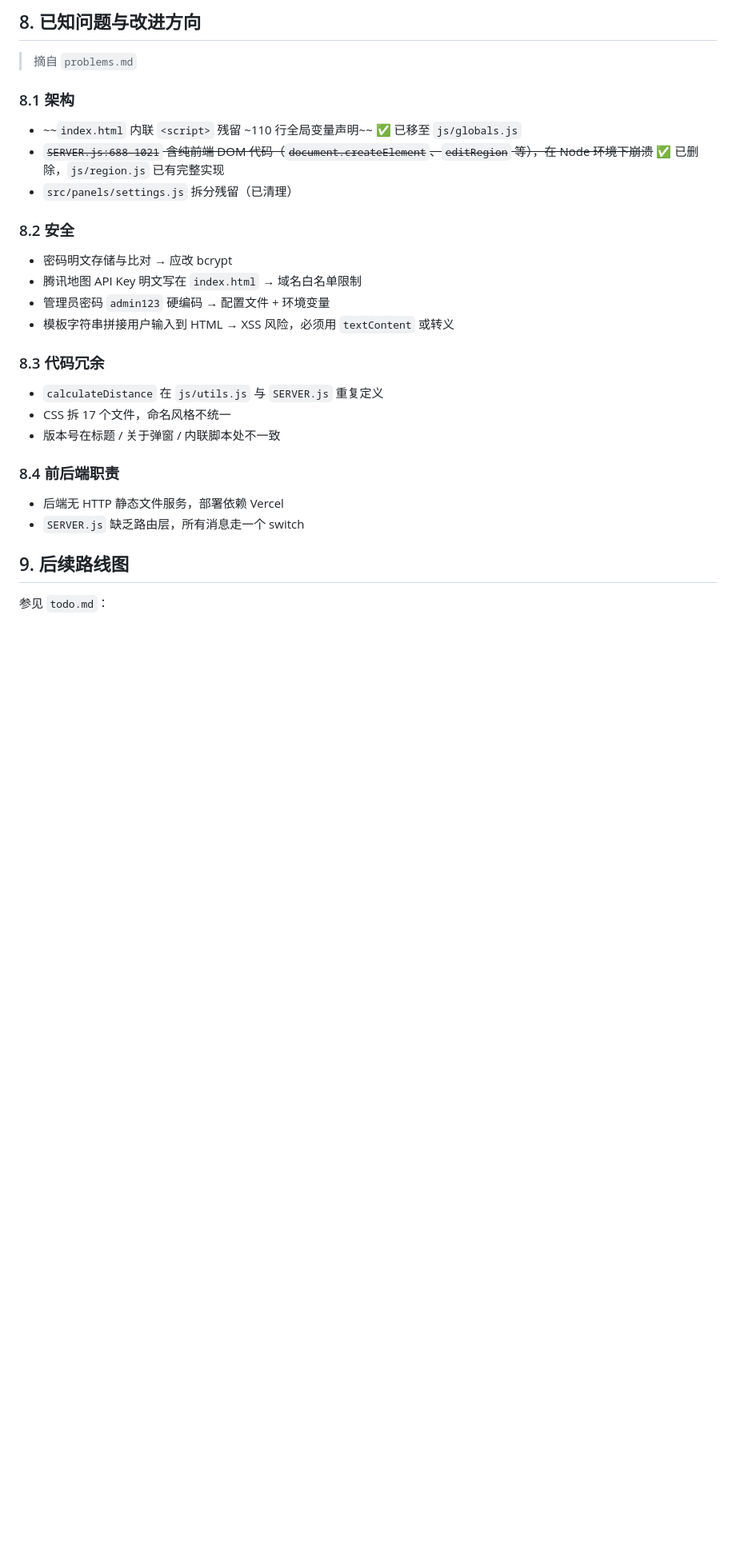
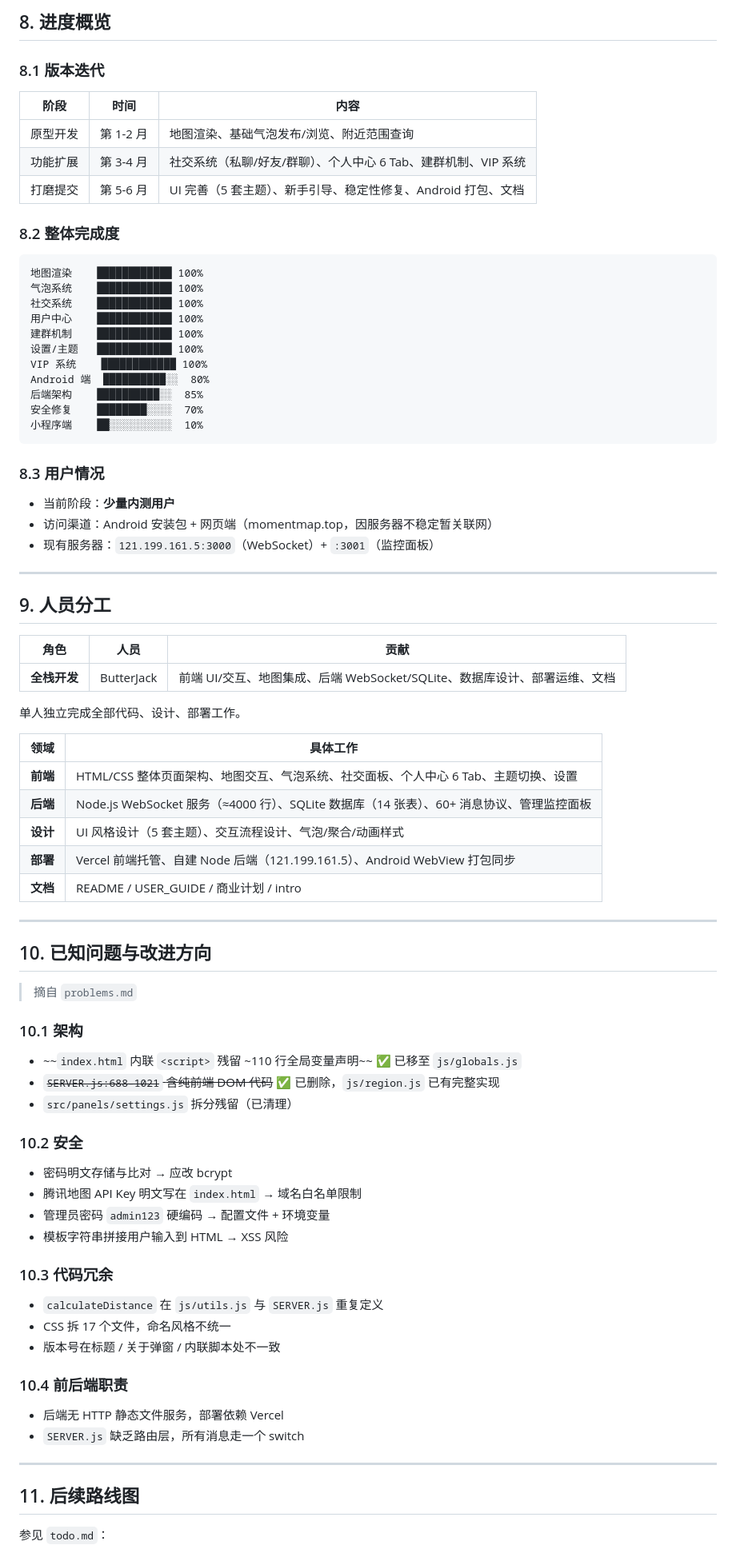
Before and after one commit to ButterJack07/MAPNOW-EL-git, a Markdown page: README.md, the part around one of its changes. Shown at 80% size. Drawn GitHub-style; blank space fills up the shorter version.

````diff
--- a/README.md
+++ b/README.md
@@ -289,29 +326,83 @@ npx serve . -p 5500
 
-## 8. 已知问题与改进方向
+## 8. 进度概览
+
+### 8.1 版本迭代
+
+| 阶段 | 时间 | 内容 |
+| --- | --- | --- |
+| 原型开发 | 第 1-2 月 | 地图渲染、基础气泡发布/浏览、附近范围查询 |
+| 功能扩展 | 第 3-4 月 | 社交系统（私聊/好友/群聊）、个人中心 6 Tab、建群机制、VIP 系统 |
+| 打磨提交 | 第 5-6 月 | UI 完善（5 套主题）、新手引导、稳定性修复、Android 打包、文档 |
+
+### 8.2 整体完成度
+
+```
+地图渲染    ████████████ 100%
+气泡系统    ████████████ 100%
+社交系统    ████████████ 100%
+用户中心    ████████████ 100%
+建群机制    ████████████ 100%
+设置/主题   ████████████ 100%
+VIP 系统    ████████████ 100%
+Android 端  ██████████░░  80%
+后端架构    ██████████░░  85%
+安全修复    ████████░░░░  70%
+小程序端    ██░░░░░░░░░░  10%
+```
+
+### 8.3 用户情况
+
+- 当前阶段：**少量内测用户**
+- 访问渠道：Android 安装包 + 网页端（momentmap.top，因服务器不稳定暂关联网）
+- 现有服务器：`121.199.161.5:3000`（WebSocket）+ `:3001`（监控面板）
+
+---
+
+## 9. 人员分工
+
+| 角色 | 人员 | 贡献 |
+| --- | --- | --- |
+| **全栈开发** | ButterJack | 前端 UI/交互、地图集成、后端 WebSocket/SQLite、数据库设计、部署运维、文档 |
+
+单人独立完成全部代码、设计、部署工作。
+
+| 领域 | 具体工作 |
+| --- | --- |
+| **前端** | HTML/CSS 整体页面架构、地图交互、气泡系统、社交面板、个人中心 6 Tab、主题切换、设置 |
+| **后端** | Node.js WebSocket 服务（≈4000 行）、SQLite 数据库（14 张表）、60+ 消息协议、管理监控面板 |
+| **设计** | UI 风格设计（5 套主题）、交互流程设计、气泡/聚合/动画样式 |
+| **部署** | Vercel 前端托管、自建 Node 后端（121.199.161.5）、Android WebView 打包同步 |
+| **文档** | README / USER_GUIDE / 商业计划 / intro |
+
+---
+
+## 10. 已知问题与改进方向
 
 > 摘自 `problems.md`
 
-### 8.1 架构
+### 10.1 架构
 * ~~`index.html` 内联 `<script>` 残留 ~110 行全局变量声明~~ ✅ 已移至 `js/globals.js`
-* ~~`SERVER.js:688-1021` 含纯前端 DOM 代码（`document.createElement`、`editRegion` 等），在 Node 环境下崩溃~~ ✅ 已删除，`js/region.js` 已有完整实现
+* ~~`SERVER.js:688-1021` 含纯前端 DOM 代码~~ ✅ 已删除，`js/region.js` 已有完整实现
 * `src/panels/settings.js` 拆分残留（已清理）
 
-### 8.2 安全
+### 10.2 安全
 * 密码明文存储与比对 → 应改 bcrypt
 * 腾讯地图 API Key 明文写在 `index.html` → 域名白名单限制
 * 管理员密码 `admin123` 硬编码 → 配置文件 + 环境变量
-* 模板字符串拼接用户输入到 HTML → XSS 风险，必须用 `textContent` 或转义
+* 模板字符串拼接用户输入到 HTML → XSS 风险
 
-### 8.3 代码冗余
+### 10.3 代码冗余
 * `calculateDistance` 在 `js/utils.js` 与 `SERVER.js` 重复定义
 * CSS 拆 17 个文件，命名风格不统一
 * 版本号在标题 / 关于弹窗 / 内联脚本处不一致
 
-### 8.4 前后端职责
+### 10.4 前后端职责
 * 后端无 HTTP 静态文件服务，部署依赖 Vercel
 * `SERVER.js` 缺乏路由层，所有消息走一个 switch
 
-## 9. 后续路线图
+---
+
+## 11. 后续路线图
 
 参见 `todo.md`：
 * 【安全】密码管理（bcrypt 迁移）
````
Also changed, not shown: other parts of README.md (+127 -85 lines), intro.md (deleted, +0 -176 lines).
